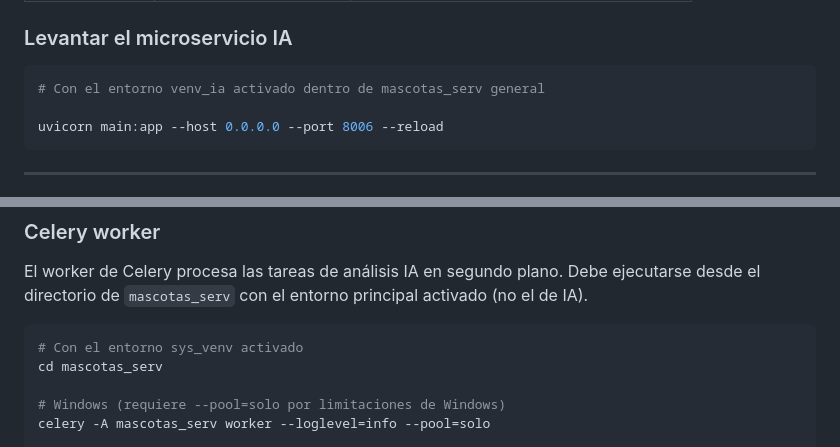
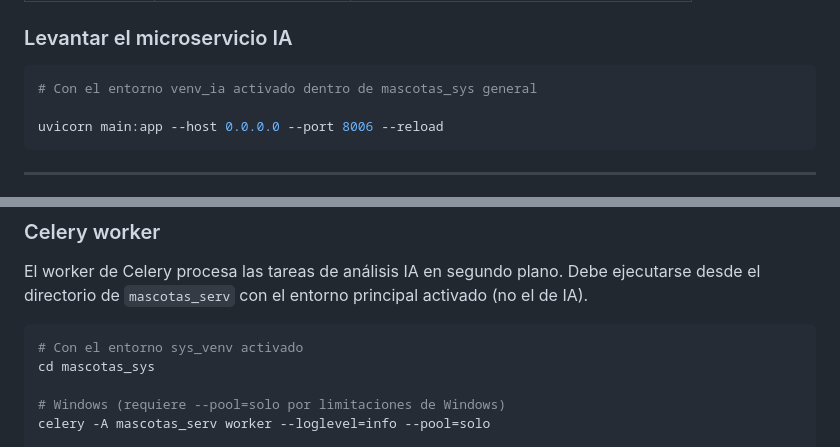
Before and after one commit to KingCevich/Mascotas_SYS, a Markdown page: README.md, 2 parts joined by grey strips. GitHub-like rendering.

````diff
--- a/README.md
+++ b/README.md
@@ -146,7 +146,7 @@ pip install fastapi uvicorn tensorflow numpy pillow scikit-learn requests
 ### Levantar el microservicio IA
 
 ```bash
-# Con el entorno venv_ia activado dentro de mascotas_serv general
+# Con el entorno venv_ia activado dentro de mascotas_sys general
 
 uvicorn main:app --host 0.0.0.0 --port 8006 --reload
 ```
@@ -175,7 +175,7 @@ El worker de Celery procesa las tareas de análisis IA en segundo plano. Debe ej
 
 ```bash
 # Con el entorno sys_venv activado
-cd mascotas_serv
+cd mascotas_sys
 
 # Windows (requiere --pool=solo por limitaciones de Windows)
 celery -A mascotas_serv worker --loglevel=info --pool=solo
````
Also changed, not shown: other parts of README.md (+6 -6 lines).
